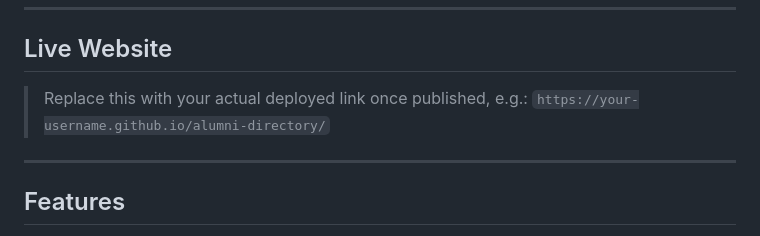
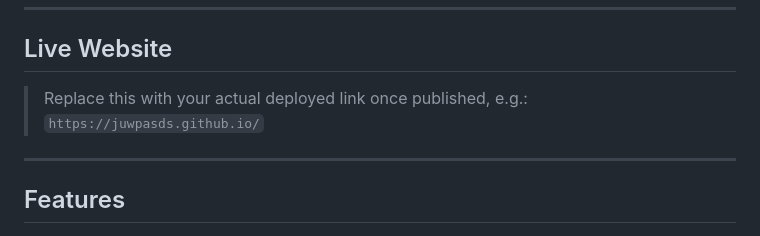
Before and after one commit to juwpasds/juwpasds.github.io, a Markdown page: README.md, the part around the change. Rendered like a GitHub page.

```diff
--- a/README.md
+++ b/README.md
@@ -11,7 +11,7 @@ No frameworks, no build tools, no server-side code required. It runs entirely in
 ## Live Website
 
 > Replace this with your actual deployed link once published, e.g.:
-> `https://your-username.github.io/alumni-directory/`
+> `https://juwpasds.github.io/`
 
 ---
 
```
